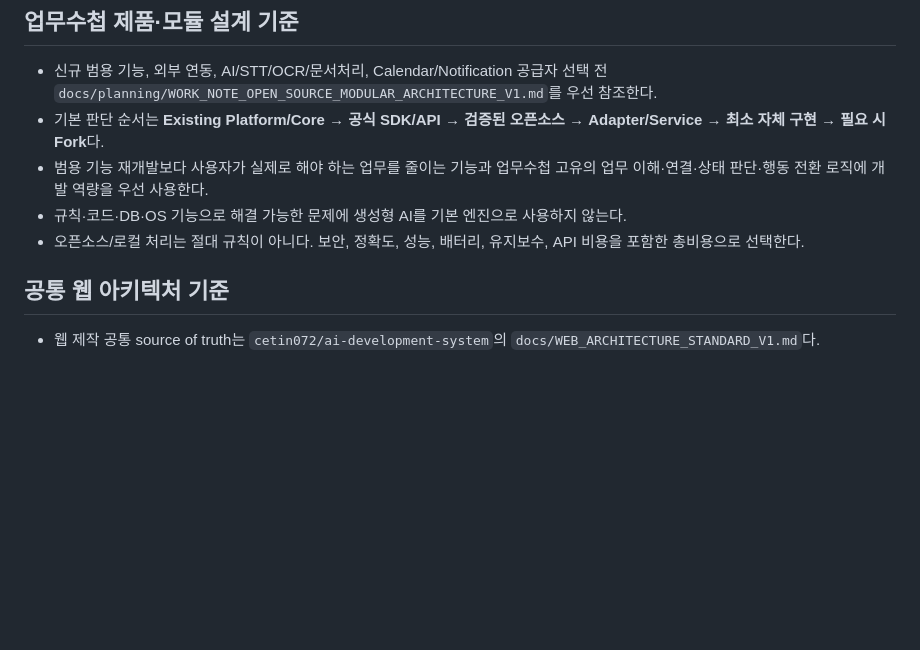
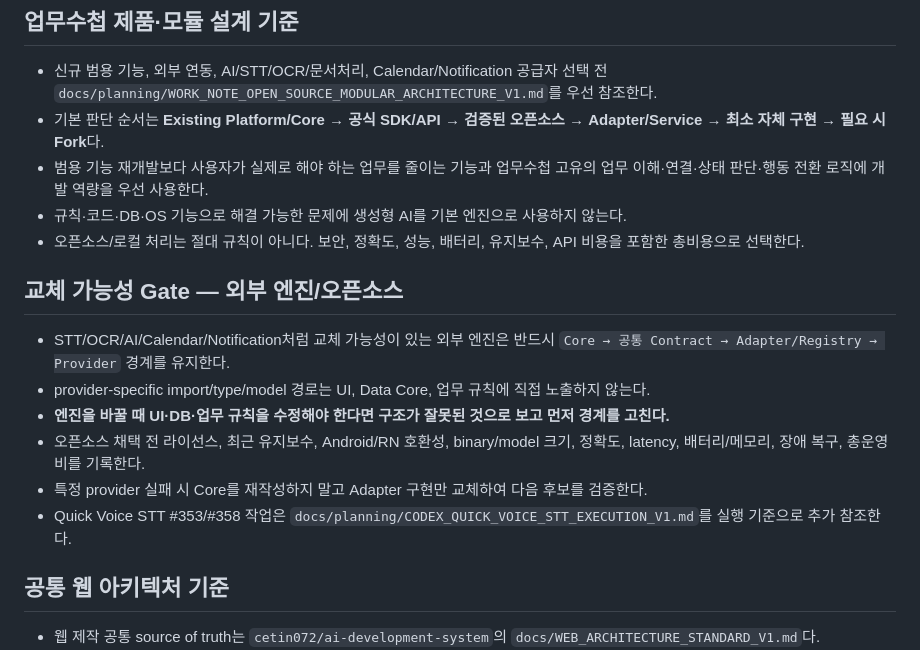
Before and after one commit to cetin072/worklog-voice-pwa, a Markdown page: AGENTS.md, the part around the change. Rendered like a GitHub page; blank space fills up the shorter version.

Commit message:
docs: enforce replaceable provider gate for Codex

```diff
--- a/AGENTS.md
+++ b/AGENTS.md
@@ -20,6 +20,15 @@
 - 범용 기능 재개발보다 사용자가 실제로 해야 하는 업무를 줄이는 기능과 업무수첩 고유의 업무 이해·연결·상태 판단·행동 전환 로직에 개발 역량을 우선 사용한다.
 - 규칙·코드·DB·OS 기능으로 해결 가능한 문제에 생성형 AI를 기본 엔진으로 사용하지 않는다.
 - 오픈소스/로컬 처리는 절대 규칙이 아니다. 보안, 정확도, 성능, 배터리, 유지보수, API 비용을 포함한 총비용으로 선택한다.
+
+## 교체 가능성 Gate — 외부 엔진/오픈소스
+
+- STT/OCR/AI/Calendar/Notification처럼 교체 가능성이 있는 외부 엔진은 반드시 `Core → 공통 Contract → Adapter/Registry → Provider` 경계를 유지한다.
+- provider-specific import/type/model 경로는 UI, Data Core, 업무 규칙에 직접 노출하지 않는다.
+- **엔진을 바꿀 때 UI·DB·업무 규칙을 수정해야 한다면 구조가 잘못된 것으로 보고 먼저 경계를 고친다.**
+- 오픈소스 채택 전 라이선스, 최근 유지보수, Android/RN 호환성, binary/model 크기, 정확도, latency, 배터리/메모리, 장애 복구, 총운영비를 기록한다.
+- 특정 provider 실패 시 Core를 재작성하지 말고 Adapter 구현만 교체하여 다음 후보를 검증한다.
+- Quick Voice STT #353/#358 작업은 `docs/planning/CODEX_QUICK_VOICE_STT_EXECUTION_V1.md`를 실행 기준으로 추가 참조한다.
 
 ## 공통 웹 아키텍처 기준
 
```
